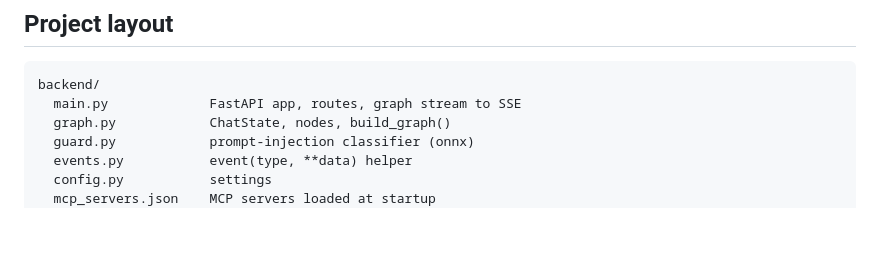
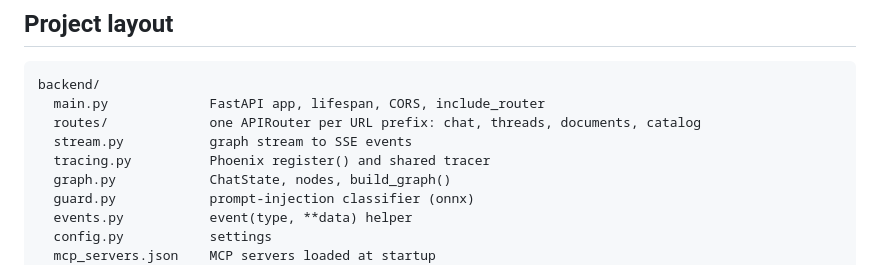
Before and after one commit to sheddyboy/agent_chat, a Markdown page: README.md, the part around one of its changes. GitHub-like rendering; blank space fills up the shorter version.

Commit message:
docs: update README layout for routes/ split

````diff
--- a/README.md
+++ b/README.md
@@ -484,7 +484,10 @@ Local data (`qdrant_data/`, `eval_qdrant_data/`, `uploads/`, `notes/`, `workspac
 
 ```
 backend/
-  main.py             FastAPI app, routes, graph stream to SSE
+  main.py             FastAPI app, lifespan, CORS, include_router
+  routes/             one APIRouter per URL prefix: chat, threads, documents, catalog
+  stream.py           graph stream to SSE events
+  tracing.py          Phoenix register() and shared tracer
   graph.py            ChatState, nodes, build_graph()
   guard.py            prompt-injection classifier (onnx)
   events.py           event(type, **data) helper
````
Also changed, not shown: other parts of README.md (+1 -1 lines).
